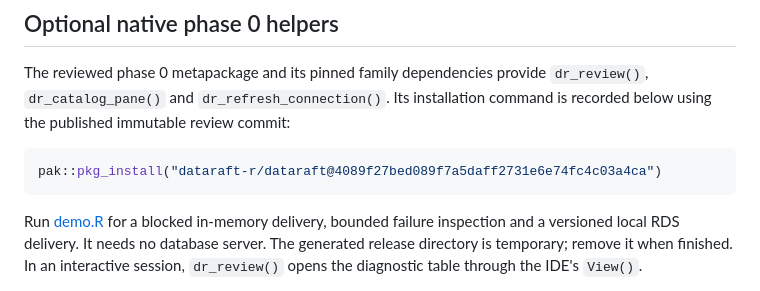
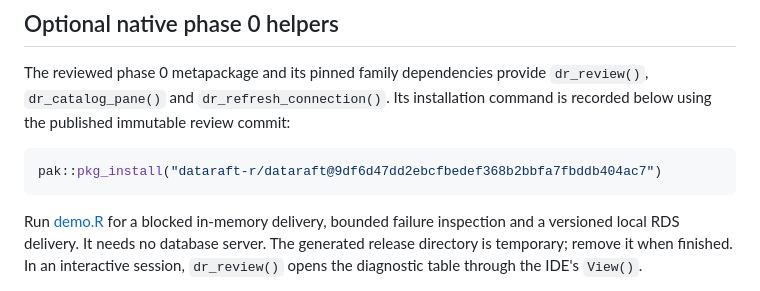
Before and after one commit to dataraft-r/dataraft, a Markdown page: examples/positron-ide/README.md, the part around the change. Drawn GitHub-style.

Commit message:
docs: install the verified model-aware IDE family commit

````diff
--- a/examples/positron-ide/README.md
+++ b/examples/positron-ide/README.md
@@ -122,7 +122,7 @@ The reviewed phase 0 metapackage and its pinned family dependencies provide
 command is recorded below using the published immutable review commit:
 
 ```r
-pak::pkg_install("dataraft-r/dataraft@4089f27bed089f7a5daff2731e6e74fc4c03a4ca")
+pak::pkg_install("dataraft-r/dataraft@9df6d47dd2ebcfbedef368b2bbfa7fbddb404ac7")
 ```
 
 Run [demo.R](demo.R) for a blocked in-memory delivery, bounded failure inspection
````
